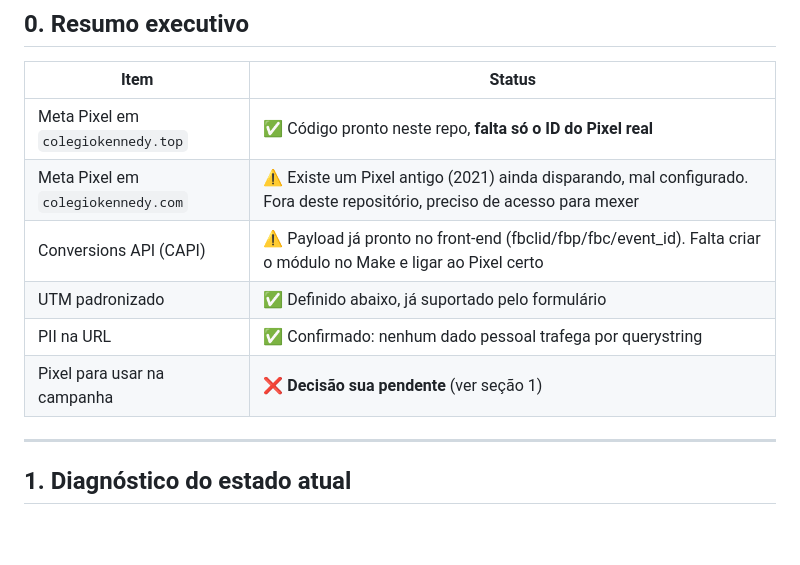
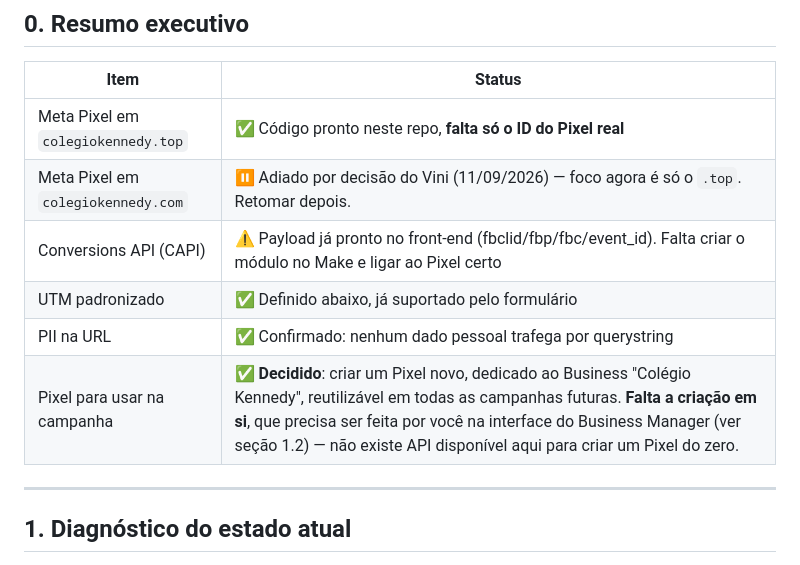
Before and after one commit to ecardbrasil/colegio-kennedy-matriculas, a Markdown page: META_ADS_TRACKING.md, the part around one of its changes. Rendered like a GitHub page; blank space fills up the shorter version.

```diff
--- a/META_ADS_TRACKING.md
+++ b/META_ADS_TRACKING.md
@@ -9,11 +9,11 @@
 | Item | Status |
 |---|---|
 | Meta Pixel em `colegiokennedy.top` | ✅ Código pronto neste repo, **falta só o ID do Pixel real** |
-| Meta Pixel em `colegiokennedy.com` | ⚠️ Existe um Pixel antigo (2021) ainda disparando, mal configurado. Fora deste repositório, preciso de acesso para mexer |
+| Meta Pixel em `colegiokennedy.com` | ⏸️ Adiado por decisão do Vini (11/09/2026) — foco agora é só o `.top`. Retomar depois. |
 | Conversions API (CAPI) | ⚠️ Payload já pronto no front-end (fbclid/fbp/fbc/event_id). Falta criar o módulo no Make e ligar ao Pixel certo |
 | UTM padronizado | ✅ Definido abaixo, já suportado pelo formulário |
 | PII na URL | ✅ Confirmado: nenhum dado pessoal trafega por querystring |
-| Pixel para usar na campanha | ❌ **Decisão sua pendente** (ver seção 1) |
+| Pixel para usar na campanha | ✅ **Decidido**: criar um Pixel novo, dedicado ao Business "Colégio Kennedy", reutilizável em todas as campanhas futuras. **Falta a criação em si**, que precisa ser feita por você na interface do Business Manager (ver seção 1.2) — não existe API disponível aqui para criar um Pixel do zero. |
 
 ---
 
```
Also changed, not shown: other parts of META_ADS_TRACKING.md (+48 -24 lines).
